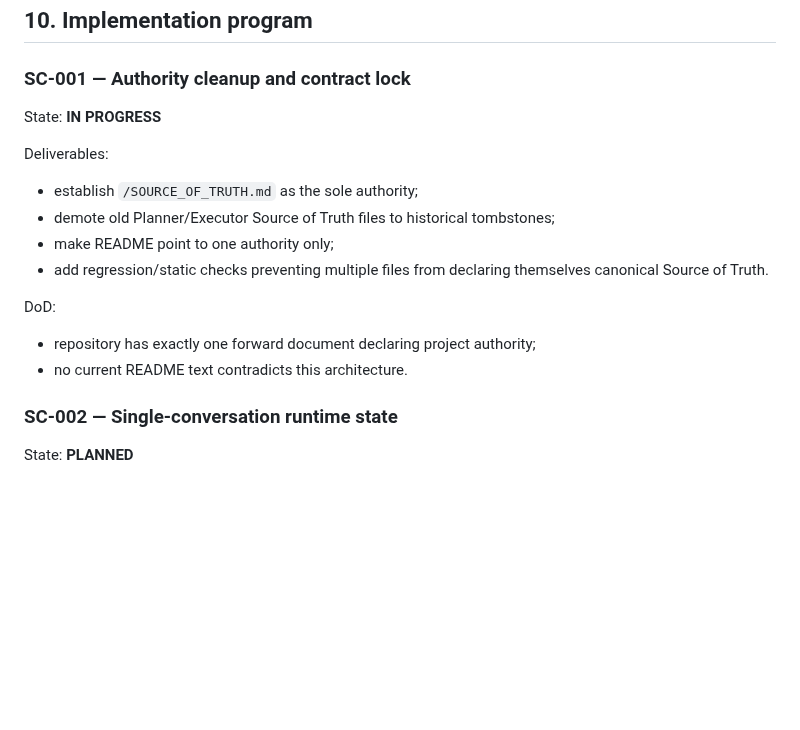
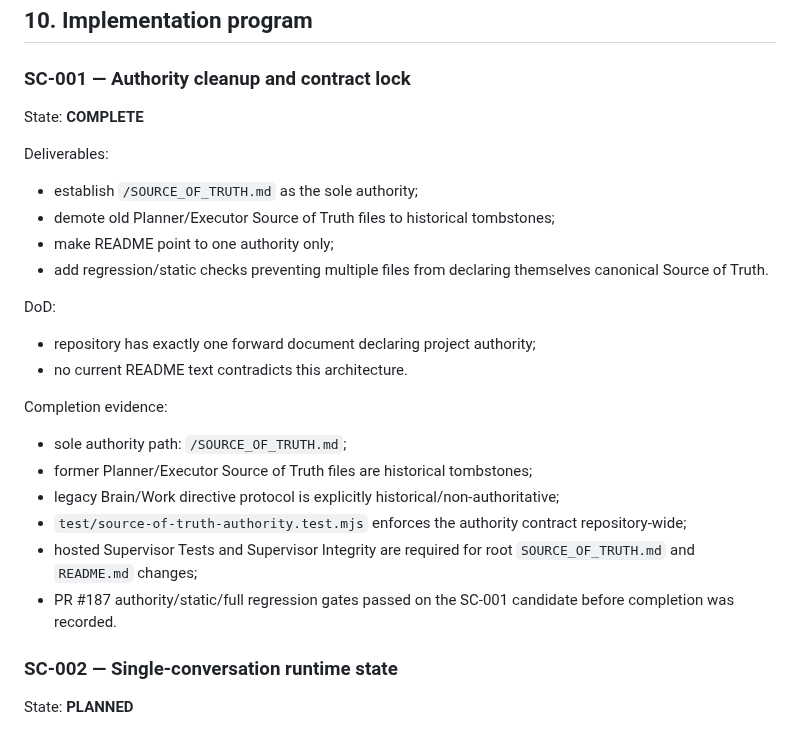
Before and after one commit to magasincoffee/magasin-supervisor, a Markdown page: SOURCE_OF_TRUTH.md, the part around the change. Rendered like a GitHub page; blank space fills up the shorter version.

Commit message:
docs(sc-001): record authority contract complete

```diff
--- a/SOURCE_OF_TRUTH.md
+++ b/SOURCE_OF_TRUTH.md
@@ -309,7 +309,7 @@ Reuse components, not obsolete orchestration semantics.
 ## 10. Implementation program
 
 ### SC-001 — Authority cleanup and contract lock
-State: **IN PROGRESS**
+State: **COMPLETE**
 
 Deliverables:
 - establish `/SOURCE_OF_TRUTH.md` as the sole authority;
@@ -320,6 +320,14 @@ Deliverables:
 DoD:
 - repository has exactly one forward document declaring project authority;
 - no current README text contradicts this architecture.
+
+Completion evidence:
+- sole authority path: `/SOURCE_OF_TRUTH.md`;
+- former Planner/Executor Source of Truth files are historical tombstones;
+- legacy Brain/Work directive protocol is explicitly historical/non-authoritative;
+- `test/source-of-truth-authority.test.mjs` enforces the authority contract repository-wide;
+- hosted Supervisor Tests and Supervisor Integrity are required for root `SOURCE_OF_TRUTH.md` and `README.md` changes;
+- PR #187 authority/static/full regression gates passed on the SC-001 candidate before completion was recorded.
 
 ### SC-002 — Single-conversation runtime state
 State: **PLANNED**
```
